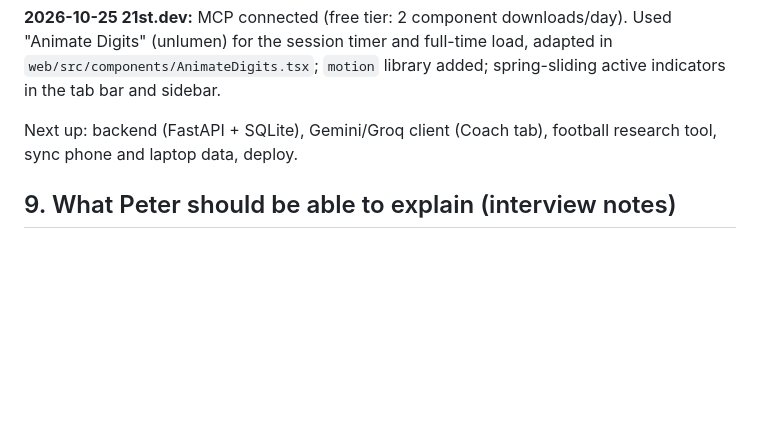
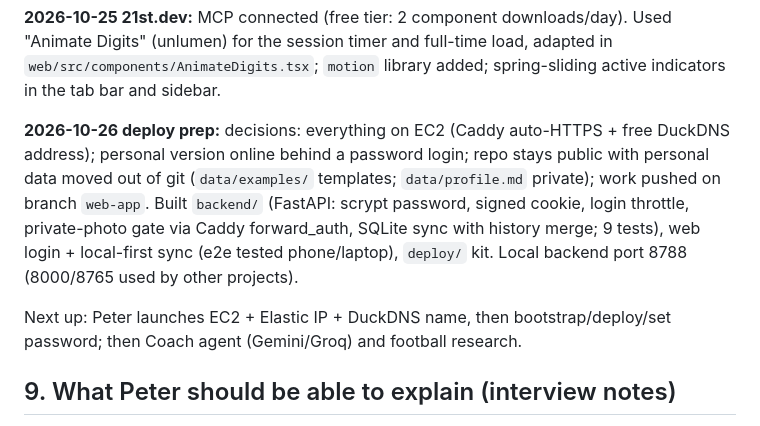
Before and after one commit to PeterT1665/Workout-Rag-Advisor, a Markdown page: Project Plan.md, the part around the change. GitHub-like rendering; blank space fills up the shorter version.

Commit message:
Plan: deploy decisions and status
Co-Authored-By: Claude Opus 5.5 <noreply@anthropic.com>

```diff
--- a/Project Plan.md
+++ b/Project Plan.md
@@ -195,7 +195,9 @@ Not tested on a real iPhone yet: speech/sound with screen on and off, wake lock
 
 **2026-10-25 21st.dev:** MCP connected (free tier: 2 component downloads/day). Used "Animate Digits" (unlumen) for the session timer and full-time load, adapted in `web/src/components/AnimateDigits.tsx`; `motion` library added; spring-sliding active indicators in the tab bar and sidebar.
 
-Next up: backend (FastAPI + SQLite), Gemini/Groq client (Coach tab), football research tool, sync phone and laptop data, deploy.
+**2026-10-26 deploy prep:** decisions: everything on EC2 (Caddy auto-HTTPS + free DuckDNS address); personal version online behind a password login; repo stays public with personal data moved out of git (`data/examples/` templates; `data/profile.md` private); work pushed on branch `web-app`. Built `backend/` (FastAPI: scrypt password, signed cookie, login throttle, private-photo gate via Caddy forward_auth, SQLite sync with history merge; 9 tests), web login + local-first sync (e2e tested phone/laptop), `deploy/` kit. Local backend port 8788 (8000/8765 used by other projects).
+
+Next up: Peter launches EC2 + Elastic IP + DuckDNS name, then bootstrap/deploy/set password; then Coach agent (Gemini/Groq) and football research.
 
 ## 9. What Peter should be able to explain (interview notes)
 
```
